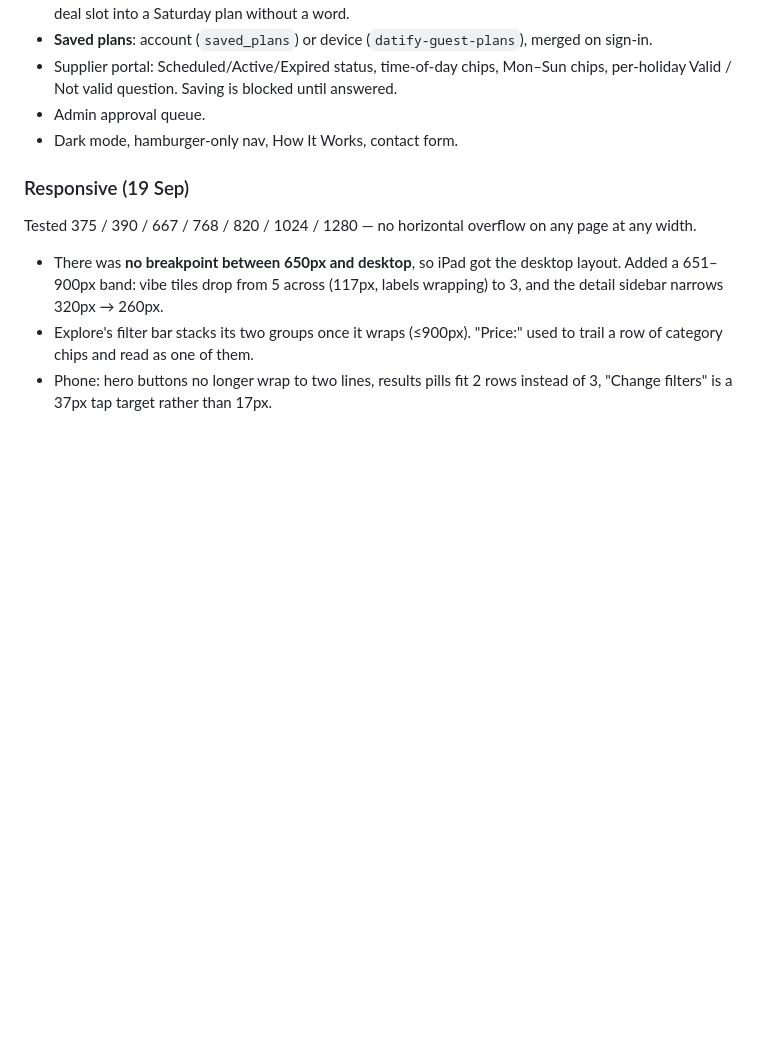
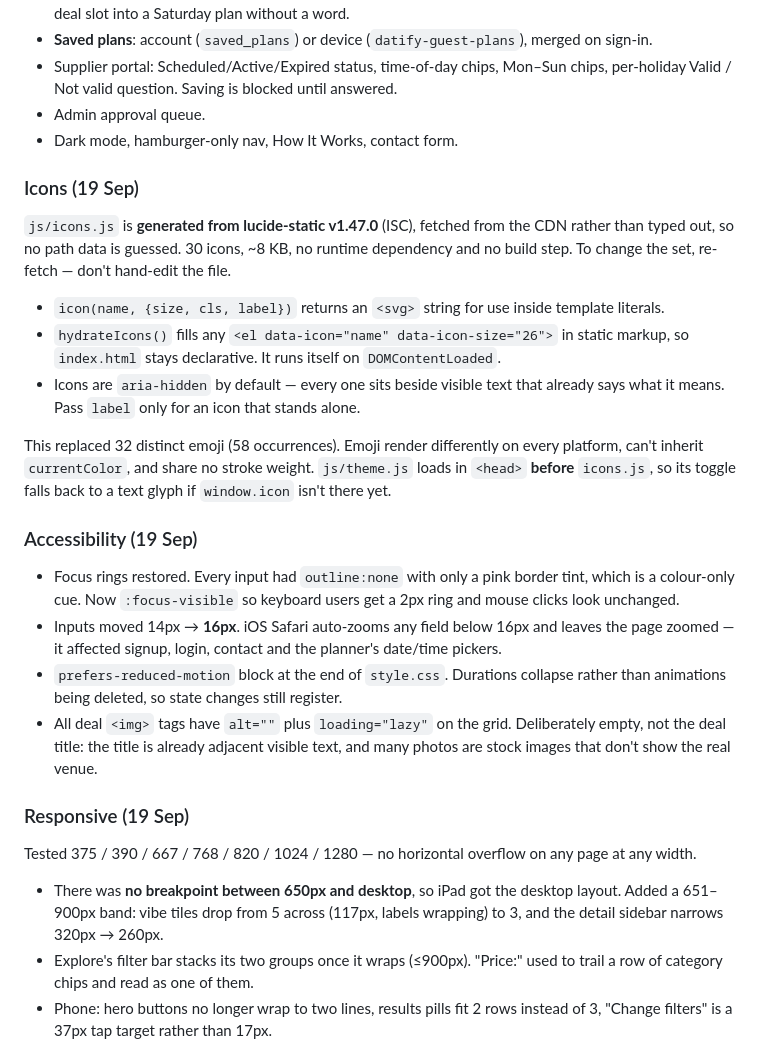
Before and after one commit to Bababoo28811/datify, a Markdown page: NOTES.md, the part around one of its changes. GitHub-like rendering; blank space fills up the shorter version.

```diff
--- a/NOTES.md
+++ b/NOTES.md
@@ -183,6 +183,40 @@ onemap.gov.sg → Account Settings → Forget Password.
 - Admin approval queue.
 - Dark mode, hamburger-only nav, How It Works, contact form.
 
+### Icons (19 Sep)
+
+`js/icons.js` is **generated from lucide-static v1.47.0** (ISC), fetched from
+the CDN rather than typed out, so no path data is guessed. 30 icons, ~8 KB, no
+runtime dependency and no build step. To change the set, re-fetch — don't
+hand-edit the file.
+
+- `icon(name, {size, cls, label})` returns an `<svg>` string for use inside
+  template literals.
+- `hydrateIcons()` fills any `<el data-icon="name" data-icon-size="26">` in
+  static markup, so `index.html` stays declarative. It runs itself on
+  `DOMContentLoaded`.
+- Icons are `aria-hidden` by default — every one sits beside visible text that
+  already says what it means. Pass `label` only for an icon that stands alone.
+
+This replaced 32 distinct emoji (58 occurrences). Emoji render differently on
+every platform, can't inherit `currentColor`, and share no stroke weight.
+`js/theme.js` loads in `<head>` **before** `icons.js`, so its toggle falls back
+to a text glyph if `window.icon` isn't there yet.
+
+### Accessibility (19 Sep)
+
+- Focus rings restored. Every input had `outline:none` with only a pink border
+  tint, which is a colour-only cue. Now `:focus-visible` so keyboard users get a
+  2px ring and mouse clicks look unchanged.
+- Inputs moved 14px → **16px**. iOS Safari auto-zooms any field below 16px and
+  leaves the page zoomed — it affected signup, login, contact and the planner's
+  date/time pickers.
+- `prefers-reduced-motion` block at the end of `style.css`. Durations collapse
+  rather than animations being deleted, so state changes still register.
+- All deal `<img>` tags have `alt=""` plus `loading="lazy"` on the grid.
+  Deliberately empty, not the deal title: the title is already adjacent visible
+  text, and many photos are stock images that don't show the real venue.
+
 ### Responsive (19 Sep)
 
 Tested 375 / 390 / 667 / 768 / 820 / 1024 / 1280 — no horizontal overflow on any
```
Also changed, not shown: other parts of NOTES.md (+67 -18 lines).
